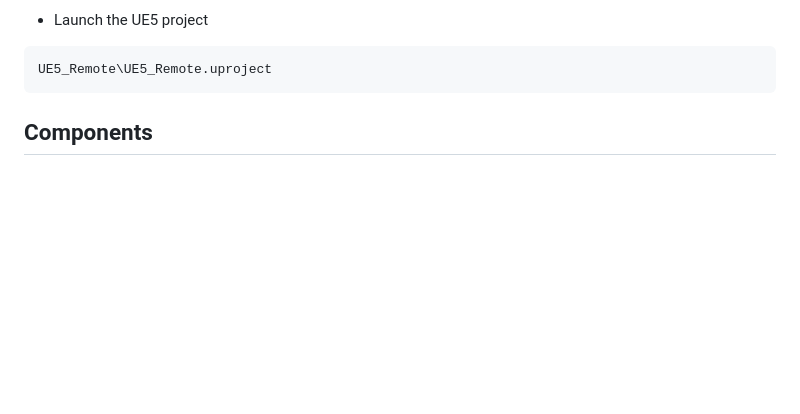
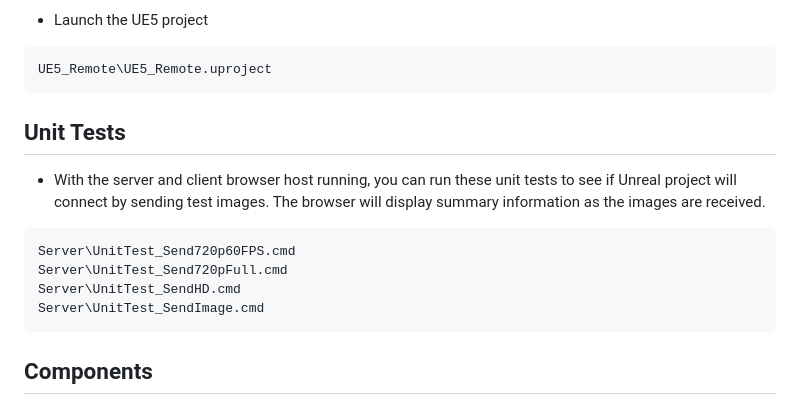
Before and after one commit to tgraupmann/UE5_Remote, a Markdown page: README.md, the part around the change. Rendered like a GitHub page; blank space fills up the shorter version.

Commit message:
Added unit tests

````diff
--- a/README.md
+++ b/README.md
@@ -30,6 +30,17 @@ Client\Node_StartBrowserHost.cmd
 
 ```cmd
 UE5_Remote\UE5_Remote.uproject
+```
+
+## Unit Tests
+
+* With the server and client browser host running, you can run these unit tests to see if Unreal project will connect by sending test images. The browser will display summary information as the images are received.
+
+```cmd
+Server\UnitTest_Send720p60FPS.cmd
+Server\UnitTest_Send720pFull.cmd
+Server\UnitTest_SendHD.cmd
+Server\UnitTest_SendImage.cmd
 ```
 
 ## Components
````
